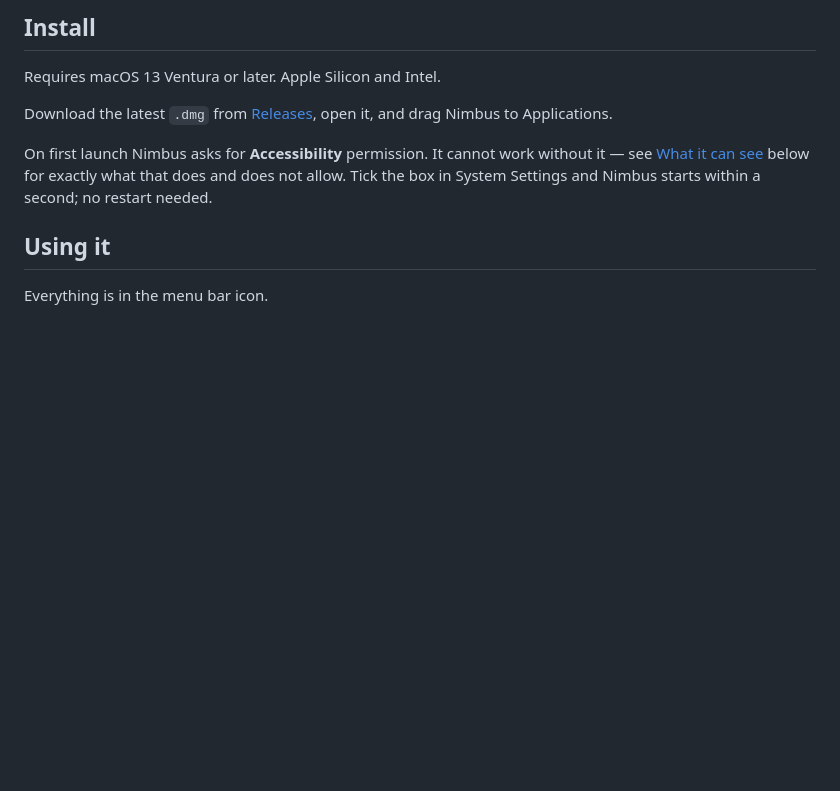
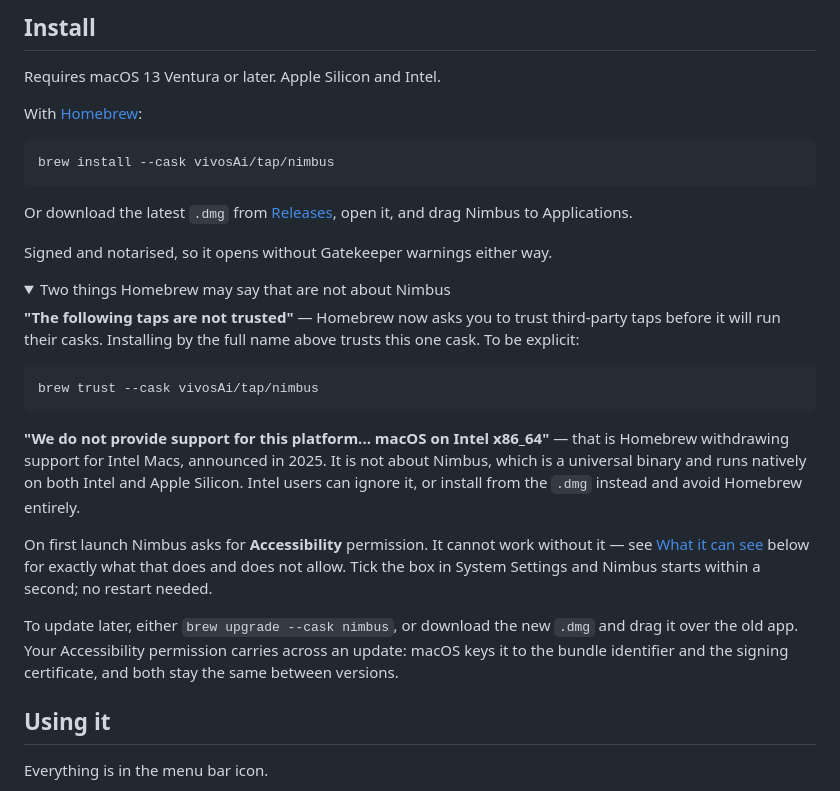
Before and after one commit to vivosAi/nimbus, a Markdown page: README.md, the part around the change. Drawn GitHub-style; folded sections open; blank space fills up the shorter version.

Commit message:
Document Homebrew install, and two warnings that are not about Nimbus
Homebrew now requires trusting third-party taps, and has withdrawn
support for Intel Macs. Both produce alarming output during an otherwise
successful install, and neither is about this app: it is a universal
binary that runs natively on Intel.

Also states that the Accessibility permission survives an update, since
the obvious assumption is that it would not.

````diff
--- a/README.md
+++ b/README.md
@@ -21,13 +21,45 @@ simulation of two displays, no install and no permissions needed.
 
 Requires macOS 13 Ventura or later. Apple Silicon and Intel.
 
-Download the latest `.dmg` from [Releases](../../releases), open it, and drag
+With [Homebrew](https://brew.sh):
+
+```sh
+brew install --cask vivosAi/tap/nimbus
+```
+
+Or download the latest `.dmg` from [Releases](../../releases), open it, and drag
 Nimbus to Applications.
+
+Signed and notarised, so it opens without Gatekeeper warnings either way.
+
+<details>
+<summary>Two things Homebrew may say that are not about Nimbus</summary>
+
+**"The following taps are not trusted"** — Homebrew now asks you to trust
+third-party taps before it will run their casks. Installing by the full name
+above trusts this one cask. To be explicit:
+
+```sh
+brew trust --cask vivosAi/tap/nimbus
+```
+
+**"We do not provide support for this platform... macOS on Intel x86_64"** —
+that is Homebrew withdrawing support for Intel Macs, announced in 2025. It is
+not about Nimbus, which is a universal binary and runs natively on both Intel
+and Apple Silicon. Intel users can ignore it, or install from the `.dmg`
+instead and avoid Homebrew entirely.
+
+</details>
 
 On first launch Nimbus asks for **Accessibility** permission. It cannot work
 without it — see [What it can see](#what-it-can-see) below for exactly what that
 does and does not allow. Tick the box in System Settings and Nimbus starts
 within a second; no restart needed.
+
+To update later, either `brew upgrade --cask nimbus`, or download the new
+`.dmg` and drag it over the old app. Your Accessibility permission carries
+across an update: macOS keys it to the bundle identifier and the signing
+certificate, and both stay the same between versions.
 
 ## Using it
 
````
